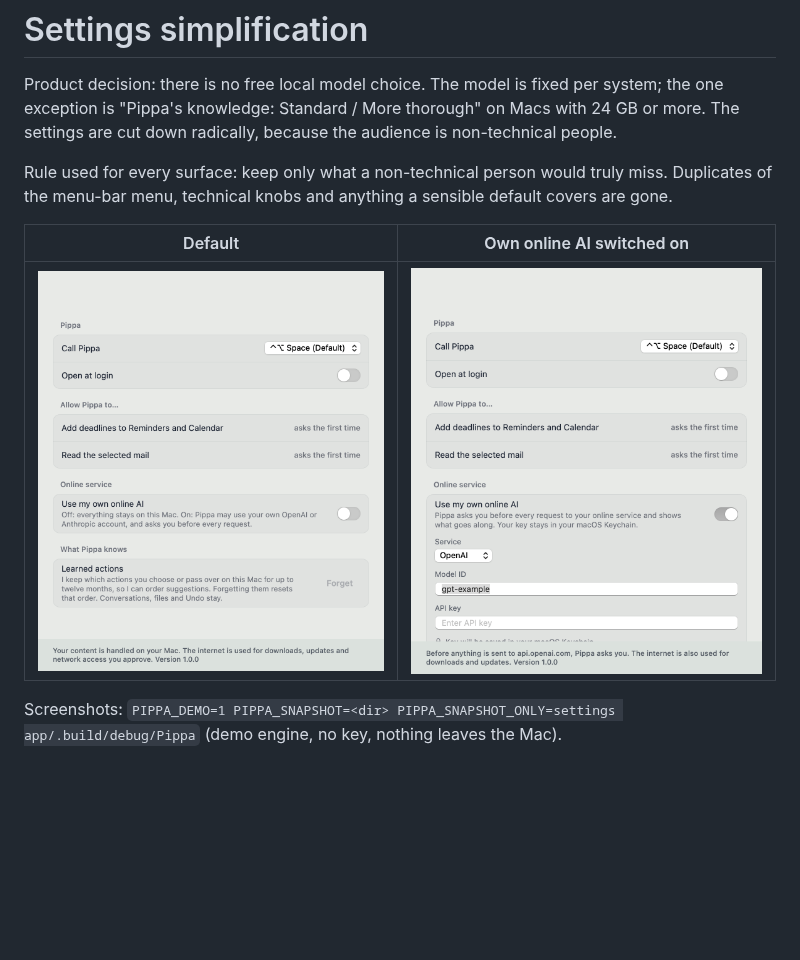
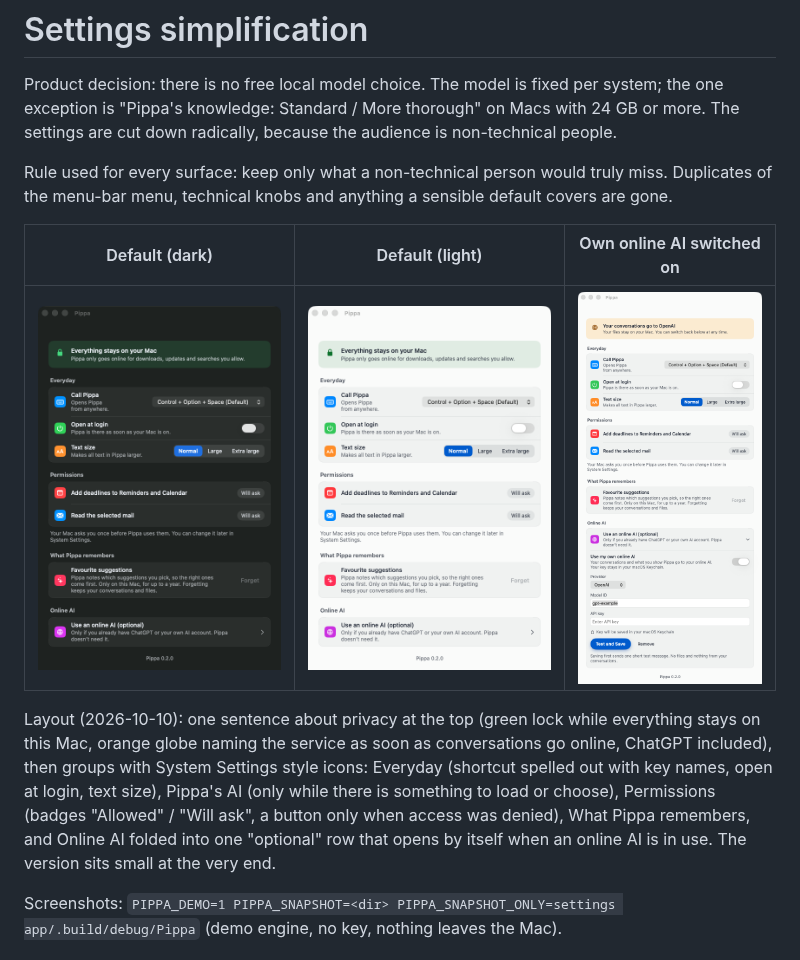
Before and after one commit to tschnorpfeil/pippa, a Markdown page: docs/settings-simplification.md, the part around the change. GitHub-like rendering; pictures changed too: docs/settings-simplification/settings-01-local.png, docs/settings-simplification/settings-02-online.png, docs/settings-simplification/settings-03-local-light.png (added); blank space fills up the shorter version.

```diff
--- a/docs/settings-simplification.md
+++ b/docs/settings-simplification.md
@@ -7,9 +7,16 @@ audience is non-technical people.
 Rule used for every surface: keep only what a non-technical person would truly miss. Duplicates of the menu-bar menu,
 technical knobs and anything a sensible default covers are gone.
 
-| Default | Own online AI switched on |
-|---|---|
-| ![Settings, local only](settings-simplification/settings-01-local.png) | ![Settings, own online AI on](settings-simplification/settings-02-online.png) |
+| Default (dark) | Default (light) | Own online AI switched on |
+|---|---|---|
+| ![Settings, local only](settings-simplification/settings-01-local.png) | ![Settings, local only, light](settings-simplification/settings-03-local-light.png) | ![Settings, own online AI on](settings-simplification/settings-02-online.png) |
+
+Layout (2026-10-10): one sentence about privacy at the top (green lock while everything stays on this Mac, orange
+globe naming the service as soon as conversations go online, ChatGPT included), then groups with System Settings
+style icons: Everyday (shortcut spelled out with key names, open at login, text size), Pippa's AI (only while there
+is something to load or choose), Permissions (badges "Allowed" / "Will ask", a button only when access was denied),
+What Pippa remembers, and Online AI folded into one "optional" row that opens by itself when an online AI is in use.
+The version sits small at the very end.
 
 Screenshots: `PIPPA_DEMO=1 PIPPA_SNAPSHOT=<dir> PIPPA_SNAPSHOT_ONLY=settings app/.build/debug/Pippa` (demo engine, no
 key, nothing leaves the Mac).
```
Also changed, not shown: 4 other files.
